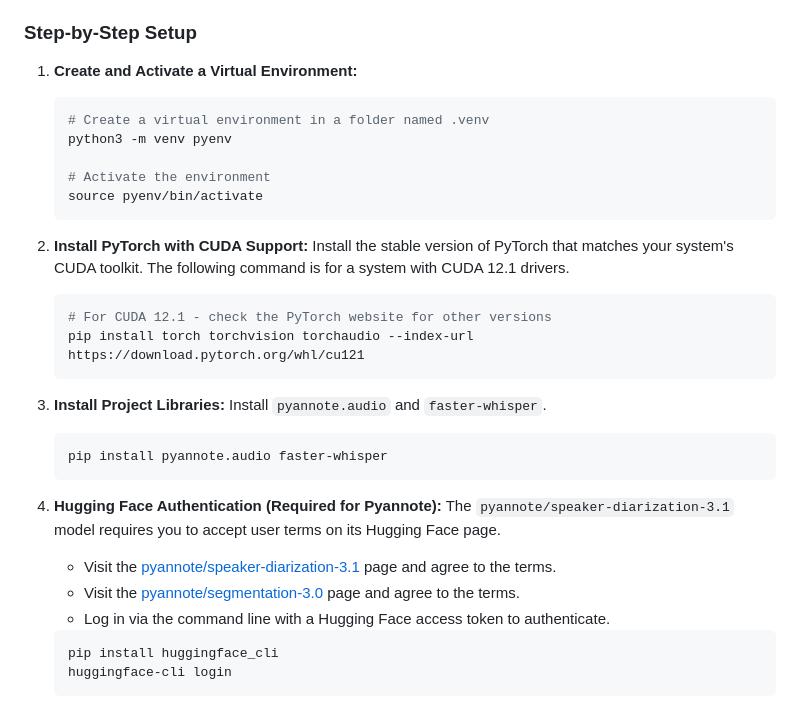
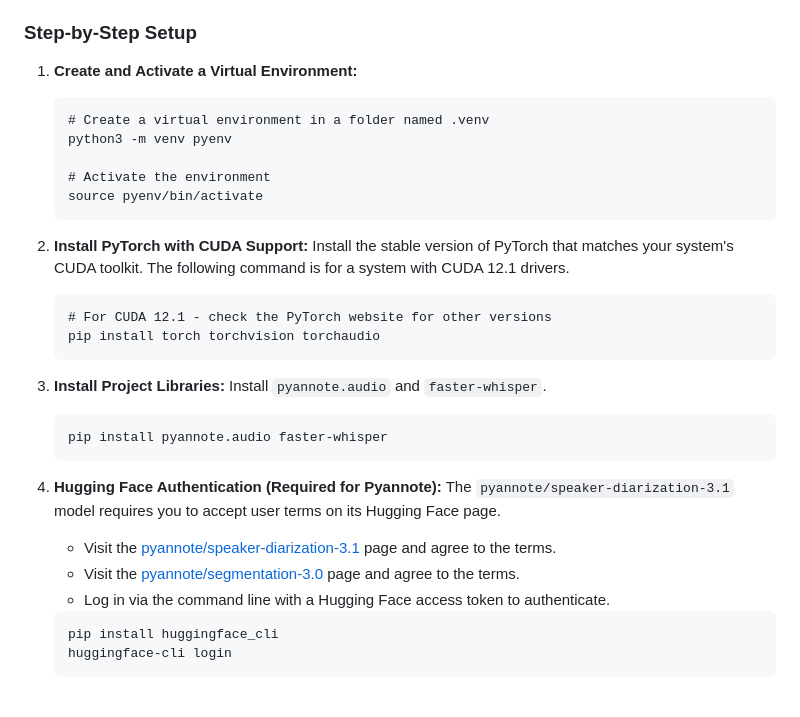
Before and after one commit to ruapotato/ODIN, a Markdown page: README.md, the part around the change. Drawn GitHub-style.

````diff
--- a/README.md
+++ b/README.md
@@ -29,7 +29,7 @@ This project relies on a modern, robust stack for audio processing:
 
 1.  **Create and Activate a Virtual Environment:**
 
-    ```bash
+    ```
     # Create a virtual environment in a folder named .venv
     python3 -m venv pyenv
 
@@ -40,9 +40,9 @@ This project relies on a modern, robust stack for audio processing:
 2.  **Install PyTorch with CUDA Support:**
     Install the stable version of PyTorch that matches your system's CUDA toolkit. The following command is for a system with CUDA 12.1 drivers.
 
-    ```bash
+    ```
     # For CUDA 12.1 - check the PyTorch website for other versions
-    pip install torch torchvision torchaudio --index-url https://download.pytorch.org/whl/cu121
+    pip install torch torchvision torchaudio
     ```
 
 3.  **Install Project Libraries:**
@@ -61,7 +61,7 @@ This project relies on a modern, robust stack for audio processing:
 
     <!-- end list -->
 
-    ```bash
+    ```
     pip install huggingface_cli
     huggingface-cli login
     ```
````
